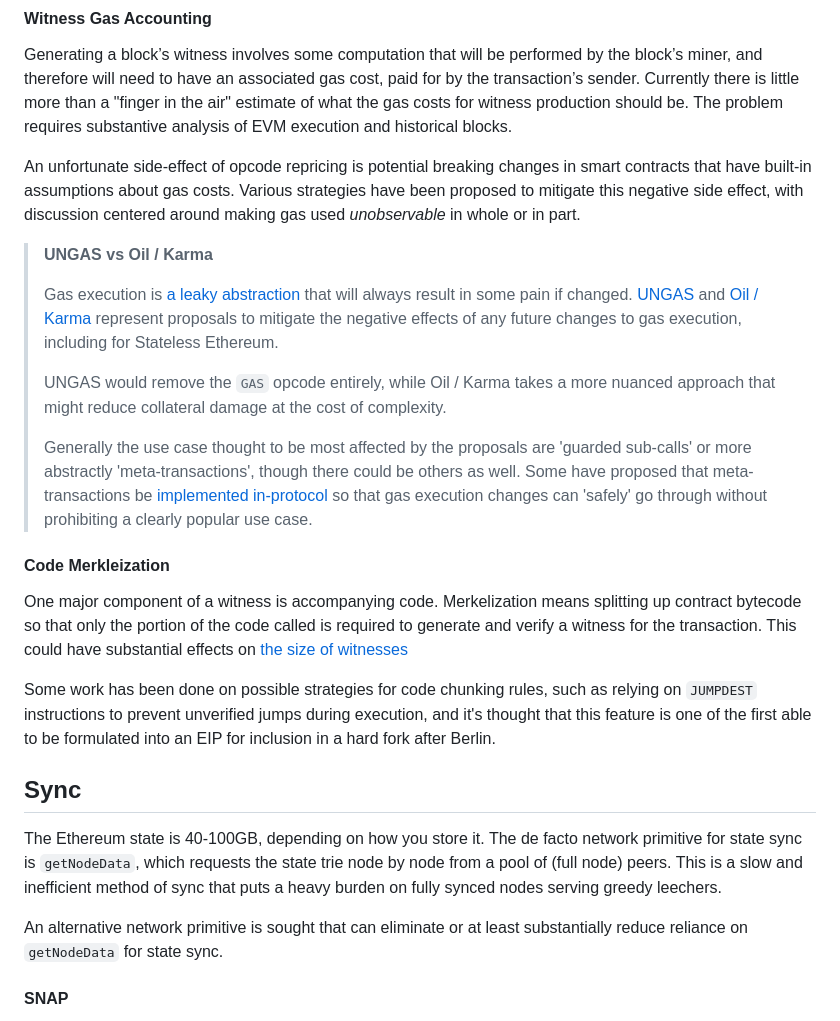
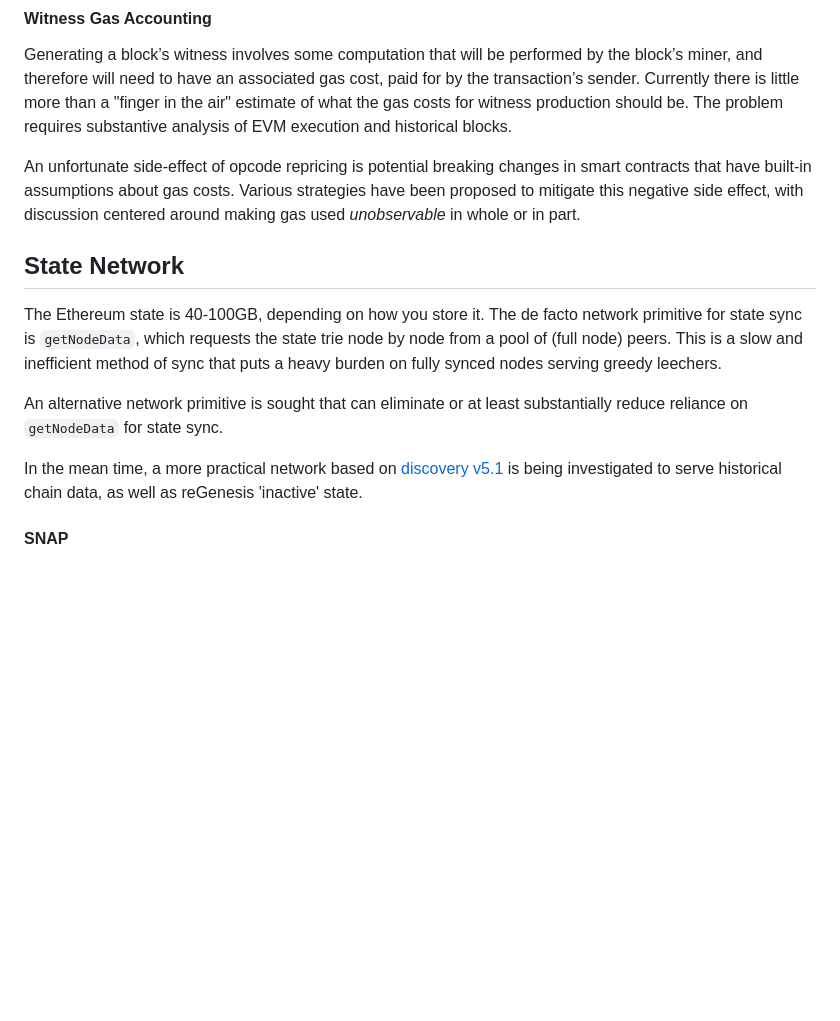
Before and after one commit to ethereum/portal-network-specs, a Markdown page: techTree.md, the part around one of its changes. GitHub-like rendering; blank space fills up the shorter version.

```diff
--- a/techTree.md
+++ b/techTree.md
@@ -42,29 +58,13 @@ Generating a block’s witness involves some computation that will be performed
 
 An unfortunate side-effect of opcode repricing is potential breaking changes in smart contracts that have built-in assumptions about gas costs.  Various strategies have been proposed to mitigate this negative side effect, with discussion centered around making gas used *unobservable* in whole or in part.
 
->  **UNGAS vs Oil / Karma**
->
-> Gas execution is [a leaky abstraction](https://corepaper.org/ethereum/compatibility/leaky/) that will always result in some pain if changed. [UNGAS](https://corepaper.org/ethereum/compatibility/forward/#remove-gas-observables) and [Oil / Karma](https://ethresear.ch/t/meta-transactions-oil-and-karma-megathread/7472) represent proposals to mitigate the negative effects of any future changes to gas execution, including for Stateless Ethereum.
->
-> UNGAS would remove the `GAS` opcode entirely, while Oil / Karma takes a more nuanced approach that might reduce collateral damage at the cost of complexity.
->
-> Generally the use case thought to be most affected by the proposals are 'guarded sub-calls' or more abstractly 'meta-transactions', though there could be others as well. Some have proposed that meta-transactions be [implemented in-protocol](https://eips.ethereum.org/EIPS/eip-2711) so that gas execution changes can 'safely' go through without prohibiting a clearly popular use case.
-
-
-
-#### Code Merkleization
-
-One major component of a witness is accompanying code. Merkelization means splitting up contract bytecode so that only the portion of the code called is required to generate and verify a witness for the transaction. This could have substantial effects on  [the size of witnesses](https://ethresear.ch/t/some-quick-numbers-on-code-merkelization/7260/3)
-
-Some work has been done on possible strategies for code chunking rules, such as relying on `JUMPDEST` instructions to prevent unverified jumps during execution, and it's thought that this feature is one of the first able to be formulated into an EIP for inclusion in a hard fork after Berlin.
-
-
-
-## Sync
+## State Network
 
 The Ethereum state is 40-100GB, depending on how you store it. The de facto network primitive for state sync is `getNodeData`, which requests the state trie node by node from a pool of (full node) peers. This is a slow and inefficient method of sync that puts a heavy burden on fully synced nodes serving greedy leechers.
 
 An alternative network primitive is sought that can eliminate or at least substantially reduce reliance on `getNodeData` for state sync.
+
+In the mean time, a more practical network based on [discovery v5.1](https://github.com/ethereum/devp2p/pull/157) is being investigated to serve historical chain data, as well as reGenesis 'inactive' state.
 
 #### SNAP
 
```
Also changed, not shown: other parts of techTree.md (+25 -17 lines), assets/Stateless_Tech_Tree_08-2020.png (added).
